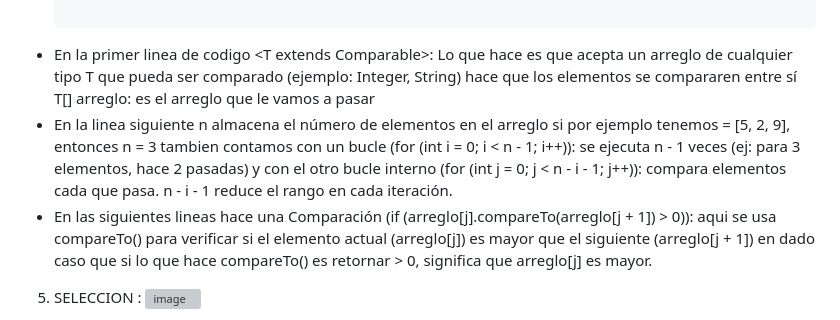
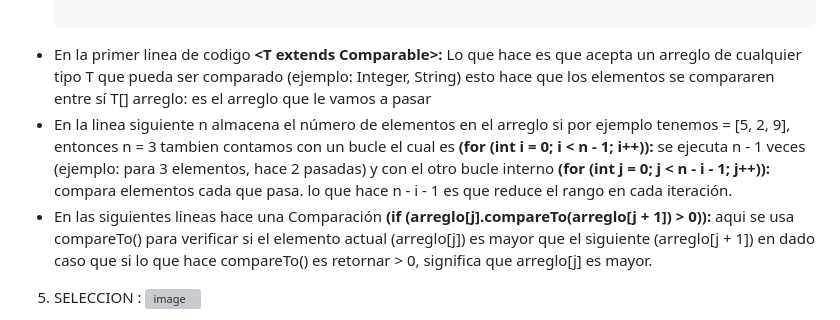
Before and after one commit to Ivonee-Montserrat-Vargas-Vicente/Creacion-y-uso-de-una-libreria, a Markdown page: README.md, the part around the change printed below. Rendered like a GitHub page; grey boxes are pictures that could not be loaded.

```diff
--- a/README.md
+++ b/README.md
@@ -93,10 +93,16 @@ Esta librería proporciona una colección de algoritmos de ordenamiento implemen
         }
     }
 
-* En la primer linea de codigo <T extends Comparable<T>>: Lo que hace es que acepta un arreglo de cualquier tipo T que pueda ser comparado (ejemplo: Integer, String) hace que los elementos se compararen entre sí T[] arreglo: es el arreglo que le vamos a pasar
-* En la linea siguiente n almacena el número de elementos en el arreglo si por ejemplo tenemos = [5, 2, 9], entonces n = 3 tambien contamos con un bucle (for (int i = 0; i < n - 1; i++)): se ejecuta n - 1 veces (ej: para 3 elementos, hace 2 pasadas) y con el otro bucle interno (for (int j = 0; j < n - i - 1; j++)): compara elementos cada que pasa.
-n - i - 1 reduce el rango en cada iteración.
-* En las siguientes lineas hace una Comparación (if (arreglo[j].compareTo(arreglo[j + 1]) > 0)): aqui se usa compareTo() para verificar si el elemento actual (arreglo[j]) es mayor que el siguiente (arreglo[j + 1]) en dado caso que si lo que hace compareTo() es retornar > 0, significa que arreglo[j] es mayor.
+* En la primer linea de codigo
+  **<T extends Comparable<T>>:**
+   Lo que hace es que acepta un arreglo de cualquier tipo T que pueda ser comparado (ejemplo: Integer, String) esto hace que los elementos se compararen entre sí
+   T[] arreglo: es el arreglo que le vamos a pasar
+* En la linea siguiente n almacena el número de elementos en el arreglo si por ejemplo tenemos = [5, 2, 9], entonces n = 3 tambien contamos con un bucle el cual es
+ **(for (int i = 0; i < n - 1; i++)):** se ejecuta n - 1 veces
+ (ejemplo: para 3 elementos, hace 2 pasadas) y con el otro bucle interno **(for (int j = 0; j < n - i - 1; j++)):** compara elementos cada que pasa.
+ lo que hace n - i - 1 es que reduce el rango en cada iteración.
+* En las siguientes lineas hace una Comparación
+  **(if (arreglo[j].compareTo(arreglo[j + 1]) > 0)):** aqui se usa compareTo() para verificar si el elemento actual (arreglo[j]) es mayor que el siguiente (arreglo[j + 1]) en dado caso que si lo que hace compareTo() es retornar > 0, significa que arreglo[j] es mayor.
 5) SELECCION :
    ![image](https://github.com/user-attachments/assets/9015002a-90d4-4d91-abb5-67ab958a620a)
 * Este otro método es el de ordenamiento por selección, que funciona dividiendo el arreglo en dos partes una parte ordenada al inicio y una parte sin ordenar (el resto) en cada iteración, encuentra el elemento más pequeño de la parte sin ordenar y lo coloca al final de la parte ordenada.
```
Also changed, not shown: other parts of README.md (+1 -1 lines).
